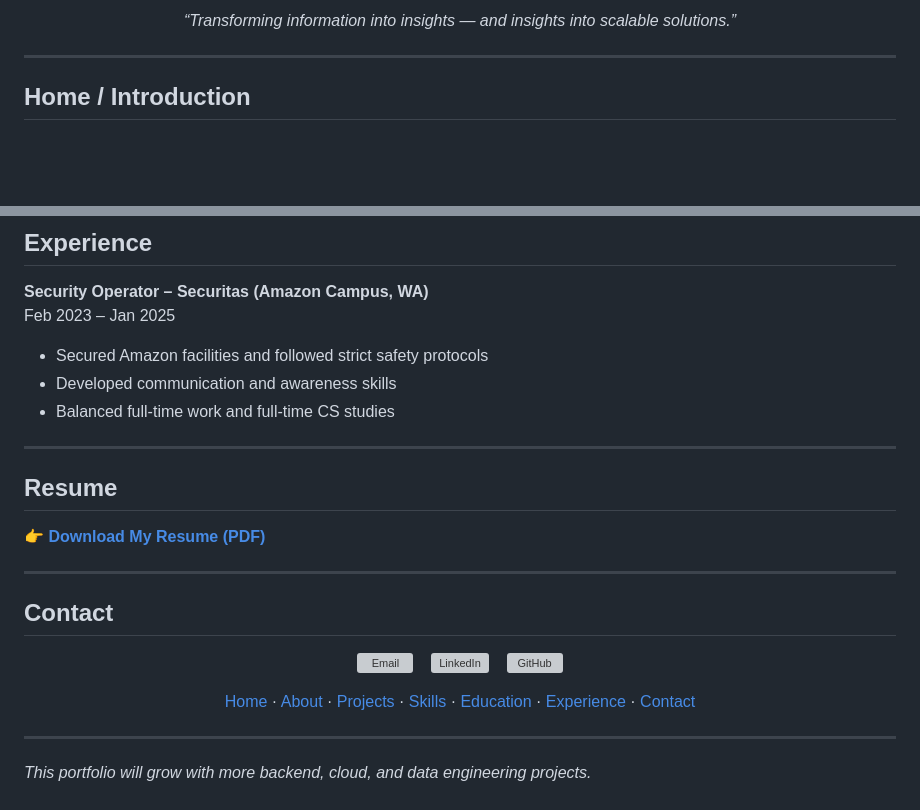
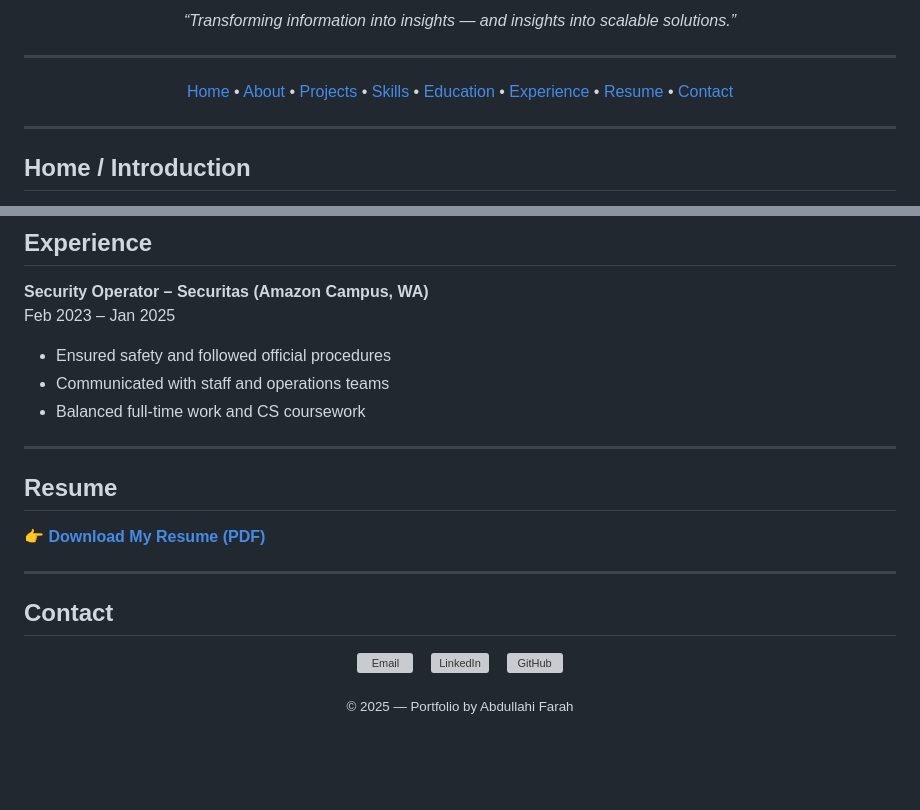
Before and after one commit to Aboody2/aboody2.github.io, a Markdown page: README.md, 2 parts joined by grey strips. Rendered like a GitHub page; blank space fills up the shorter version; grey boxes are pictures that could not be loaded.

```diff
--- a/README.md
+++ b/README.md
@@ -6,6 +6,20 @@
 </p>
 
 <p align="center"><i>“Transforming information into insights — and insights into scalable solutions.”</i></p>
+
+---
+
+<!-- 🔹 TOP NAVIGATION -->
+<p align="center">
+  <a href="#home--introduction">Home</a> •
+  <a href="#about-me">About</a> •
+  <a href="#projects-work-in-progress">Projects</a> •
+  <a href="#skills">Skills</a> •
+  <a href="#education">Education</a> •
+  <a href="#experience">Experience</a> •
+  <a href="#resume">Resume</a> •
+  <a href="#contact">Contact</a>
+</p>
 
 ---
 
@@ -118,9 +130,9 @@ Associate Degree — Computer Science (2022–2024)
 
 **Security Operator – Securitas (Amazon Campus, WA)**
 Feb 2023 – Jan 2025
-- Secured Amazon facilities and followed strict safety protocols
-- Developed communication and awareness skills
-- Balanced full-time work and full-time CS studies
+- Ensured safety and followed official procedures
+- Communicated with staff and operations teams
+- Balanced full-time work and CS coursework
 
 ---
 
@@ -146,15 +158,5 @@ Feb 2023 – Jan 2025
 </p>
 
 <p align="center">
-  <a href="#home--introduction">Home</a> ·
-  <a href="#about-me">About</a> ·
-  <a href="#projects-work-in-progress">Projects</a> ·
-  <a href="#skills">Skills</a> ·
-  <a href="#education">Education</a> ·
-  <a href="#experience">Experience</a> ·
-  <a href="#contact">Contact</a>
+  <sub>© 2025 — Portfolio by Abdullahi Farah</sub>
 </p>
-
----
-
-_This portfolio will grow with more backend, cloud, and data engineering projects._
```
Also changed, not shown: other parts of README.md (+26 -28 lines).
